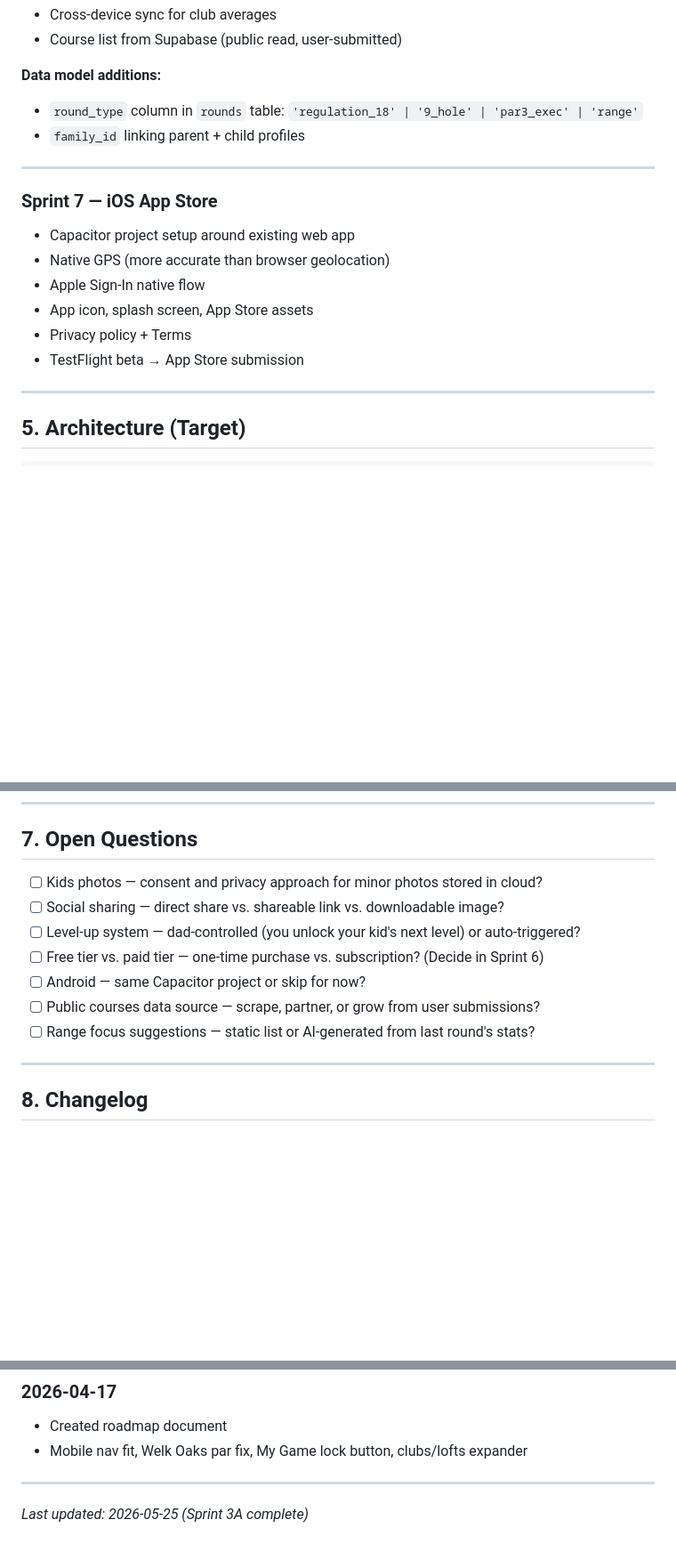
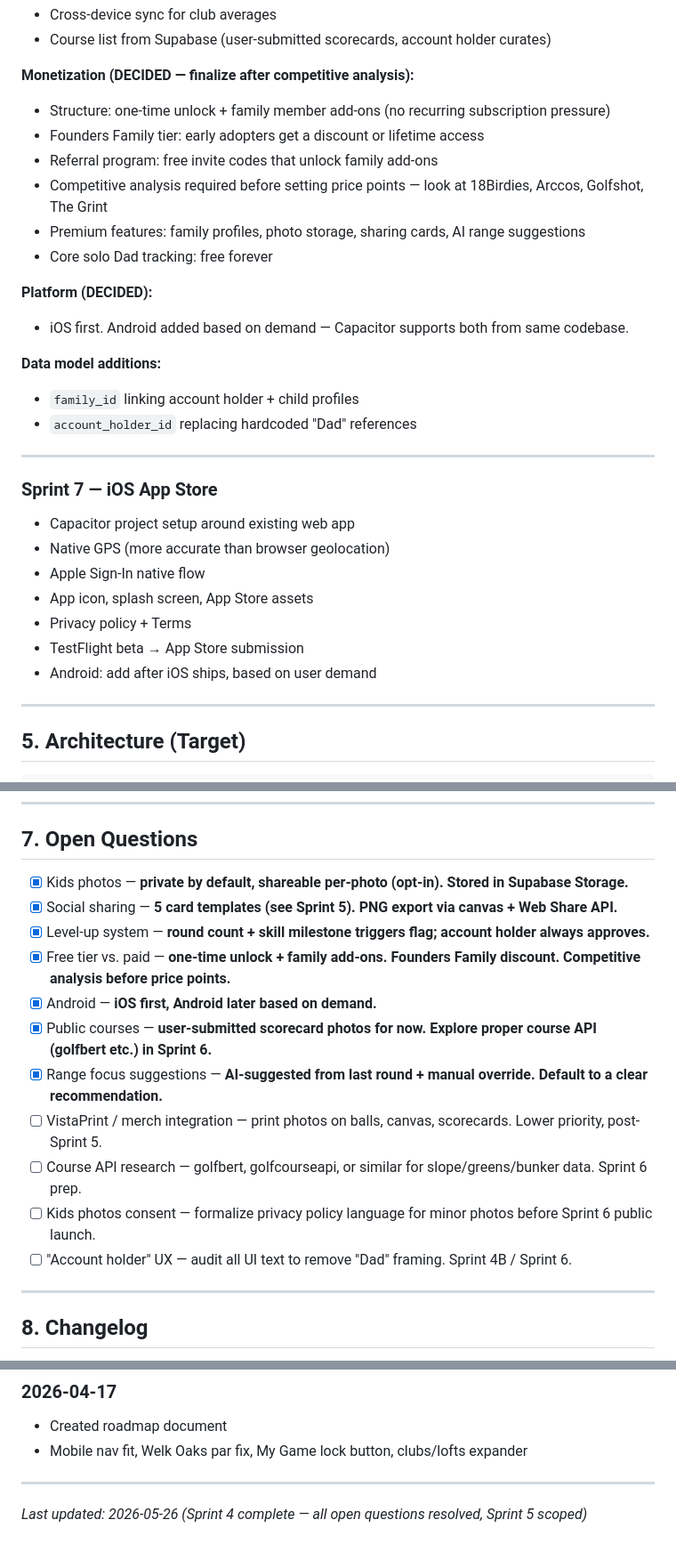
Before and after one commit to jgelb001/spinvibes-golf, a Markdown page: ROADMAP.md, 3 parts joined by grey strips. Shown at 89% size. GitHub-like rendering; blank space fills up the shorter version.

```diff
--- a/ROADMAP.md
+++ b/ROADMAP.md
@@ -189,9 +241,20 @@ Priority items:
 - Cross-device sync for club averages
-- Course list from Supabase (public read, user-submitted)
+- Course list from Supabase (user-submitted scorecards, account holder curates)
+
+**Monetization (DECIDED — finalize after competitive analysis):**
+- Structure: one-time unlock + family member add-ons (no recurring subscription pressure)
+- Founders Family tier: early adopters get a discount or lifetime access
+- Referral program: free invite codes that unlock family add-ons
+- Competitive analysis required before setting price points — look at 18Birdies, Arccos, Golfshot, The Grint
+- Premium features: family profiles, photo storage, sharing cards, AI range suggestions
+- Core solo Dad tracking: free forever
+
+**Platform (DECIDED):**
+- iOS first. Android added based on demand — Capacitor supports both from same codebase.
 
 **Data model additions:**
-- `round_type` column in `rounds` table: `'regulation_18' | '9_hole' | 'par3_exec' | 'range'`
-- `family_id` linking parent + child profiles
+- `family_id` linking account holder + child profiles
+- `account_holder_id` replacing hardcoded "Dad" references
 
 ---
 
@@ -203,6 +266,7 @@ Priority items:
 - App icon, splash screen, App Store assets
 - Privacy policy + Terms
 - TestFlight beta → App Store submission
+- Android: add after iOS ships, based on user demand
 
 ---
 
@@ -306,13 +370,17 @@ create table courses (
 
 ## 7. Open Questions
 
-- [ ] Kids photos — consent and privacy approach for minor photos stored in cloud?
-- [ ] Social sharing — direct share vs. shareable link vs. downloadable image?
-- [ ] Level-up system — dad-controlled (you unlock your kid's next level) or auto-triggered?
-- [ ] Free tier vs. paid tier — one-time purchase vs. subscription? (Decide in Sprint 6)
-- [ ] Android — same Capacitor project or skip for now?
-- [ ] Public courses data source — scrape, partner, or grow from user submissions?
-- [ ] Range focus suggestions — static list or AI-generated from last round's stats?
+- [x] Kids photos — **private by default, shareable per-photo (opt-in). Stored in Supabase Storage.**
+- [x] Social sharing — **5 card templates (see Sprint 5). PNG export via canvas + Web Share API.**
+- [x] Level-up system — **round count + skill milestone triggers flag; account holder always approves.**
+- [x] Free tier vs. paid — **one-time unlock + family add-ons. Founders Family discount. Competitive analysis before price points.**
+- [x] Android — **iOS first, Android later based on demand.**
+- [x] Public courses — **user-submitted scorecard photos for now. Explore proper course API (golfbert etc.) in Sprint 6.**
+- [x] Range focus suggestions — **AI-suggested from last round + manual override. Default to a clear recommendation.**
+- [ ] VistaPrint / merch integration — print photos on balls, canvas, scorecards. Lower priority, post-Sprint 5.
+- [ ] Course API research — golfbert, golfcourseapi, or similar for slope/greens/bunker data. Sprint 6 prep.
+- [ ] Kids photos consent — formalize privacy policy language for minor photos before Sprint 6 public launch.
+- [ ] "Account holder" UX — audit all UI text to remove "Dad" framing. Sprint 4B / Sprint 6.
 
 ---
 
@@ -347,4 +415,4 @@ create table courses (
 
 ---
 
-*Last updated: 2026-05-25 (Sprint 3A complete)*
+*Last updated: 2026-05-26 (Sprint 4 complete — all open questions resolved, Sprint 5 scoped)*
```
Also changed, not shown: other parts of ROADMAP.md (+99 -47 lines).
